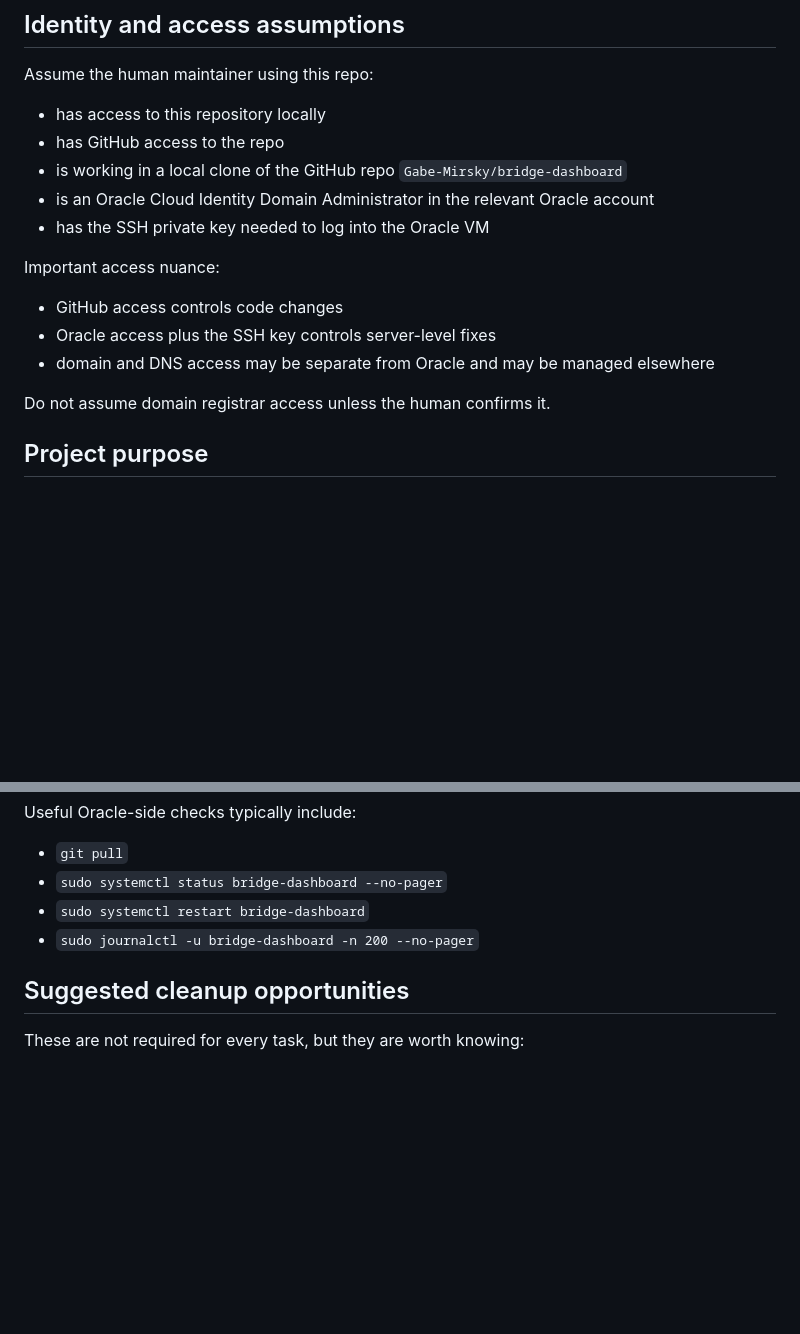
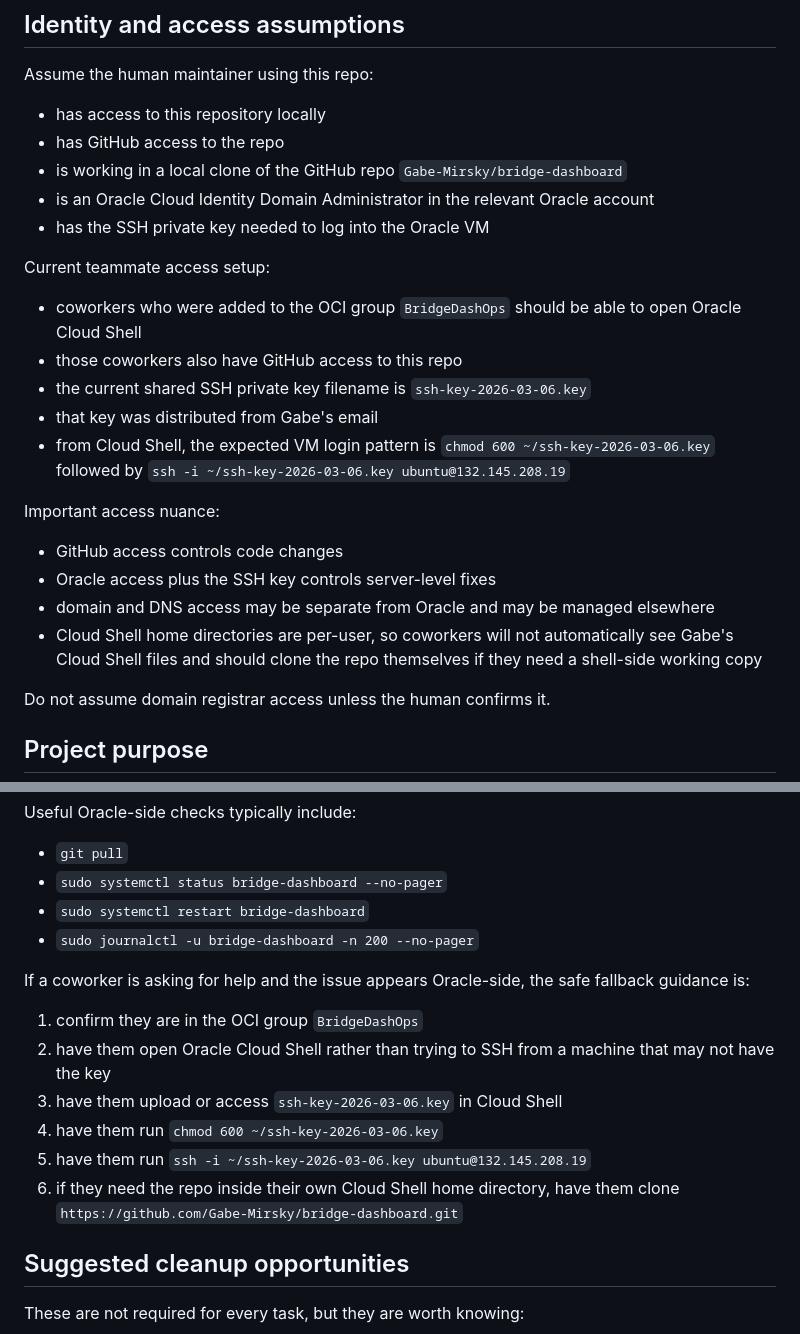
Before and after one commit to Gabe-Mirsky/bridge-dashboard, a Markdown page: AGENTS.md, 2 parts joined by grey strips. GitHub-like rendering; blank space fills up the shorter version.

```diff
--- a/AGENTS.md
+++ b/AGENTS.md
@@ -12,11 +12,20 @@ Assume the human maintainer using this repo:
 - is an Oracle Cloud Identity Domain Administrator in the relevant Oracle account
 - has the SSH private key needed to log into the Oracle VM
 
+Current teammate access setup:
+
+- coworkers who were added to the OCI group `BridgeDashOps` should be able to open Oracle Cloud Shell
+- those coworkers also have GitHub access to this repo
+- the current shared SSH private key filename is `ssh-key-2026-03-06.key`
+- that key was distributed from Gabe's email
+- from Cloud Shell, the expected VM login pattern is `chmod 600 ~/ssh-key-2026-03-06.key` followed by `ssh -i ~/ssh-key-2026-03-06.key ubuntu@132.145.208.19`
+
 Important access nuance:
 
 - GitHub access controls code changes
 - Oracle access plus the SSH key controls server-level fixes
 - domain and DNS access may be separate from Oracle and may be managed elsewhere
+- Cloud Shell home directories are per-user, so coworkers will not automatically see Gabe's Cloud Shell files and should clone the repo themselves if they need a shell-side working copy
 
 Do not assume domain registrar access unless the human confirms it.
 
@@ -484,6 +493,15 @@ Useful Oracle-side checks typically include:
 - `sudo systemctl restart bridge-dashboard`
 - `sudo journalctl -u bridge-dashboard -n 200 --no-pager`
 
+If a coworker is asking for help and the issue appears Oracle-side, the safe fallback guidance is:
+
+1. confirm they are in the OCI group `BridgeDashOps`
+2. have them open Oracle Cloud Shell rather than trying to SSH from a machine that may not have the key
+3. have them upload or access `ssh-key-2026-03-06.key` in Cloud Shell
+4. have them run `chmod 600 ~/ssh-key-2026-03-06.key`
+5. have them run `ssh -i ~/ssh-key-2026-03-06.key ubuntu@132.145.208.19`
+6. if they need the repo inside their own Cloud Shell home directory, have them clone `https://github.com/Gabe-Mirsky/bridge-dashboard.git`
+
 ## Suggested cleanup opportunities
 
 These are not required for every task, but they are worth knowing:
```
